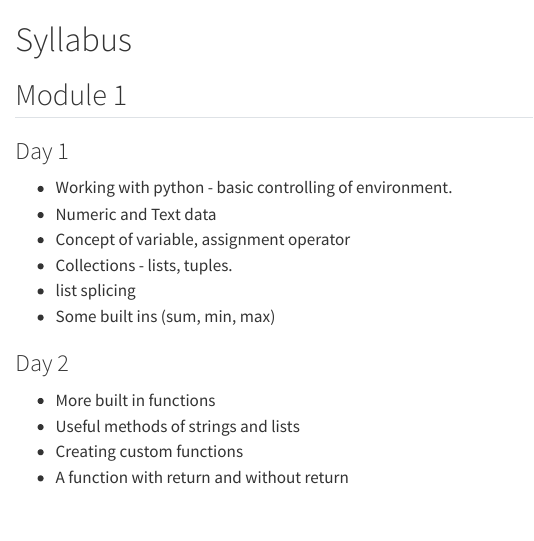
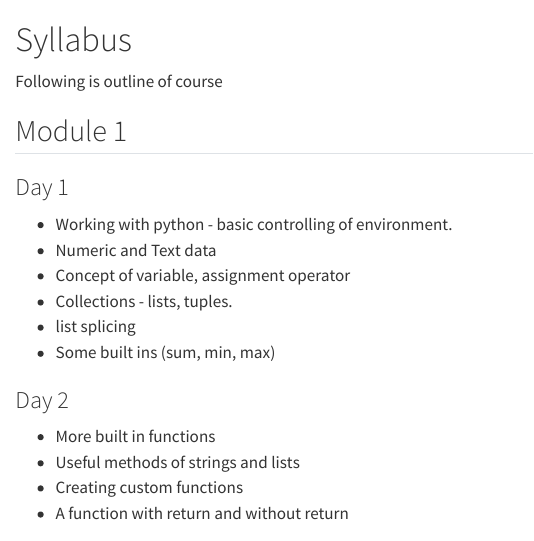
Before and after one commit to pipalacademy/arcesium-python-2024, a Quarto document (syllabus.qmd): the page in a window 1100 px wide, from its top. Rendered offline with R 4.5, knitr and Pandoc in place of Quarto, with nearby package versions.

Commit message:
added syllabus and other contents #2

```diff
--- a/syllabus.qmd
+++ b/syllabus.qmd
@@ -1,4 +1,6 @@
 # Syllabus
+
+Following is outline of course
 
 ## Module 1
 
```
